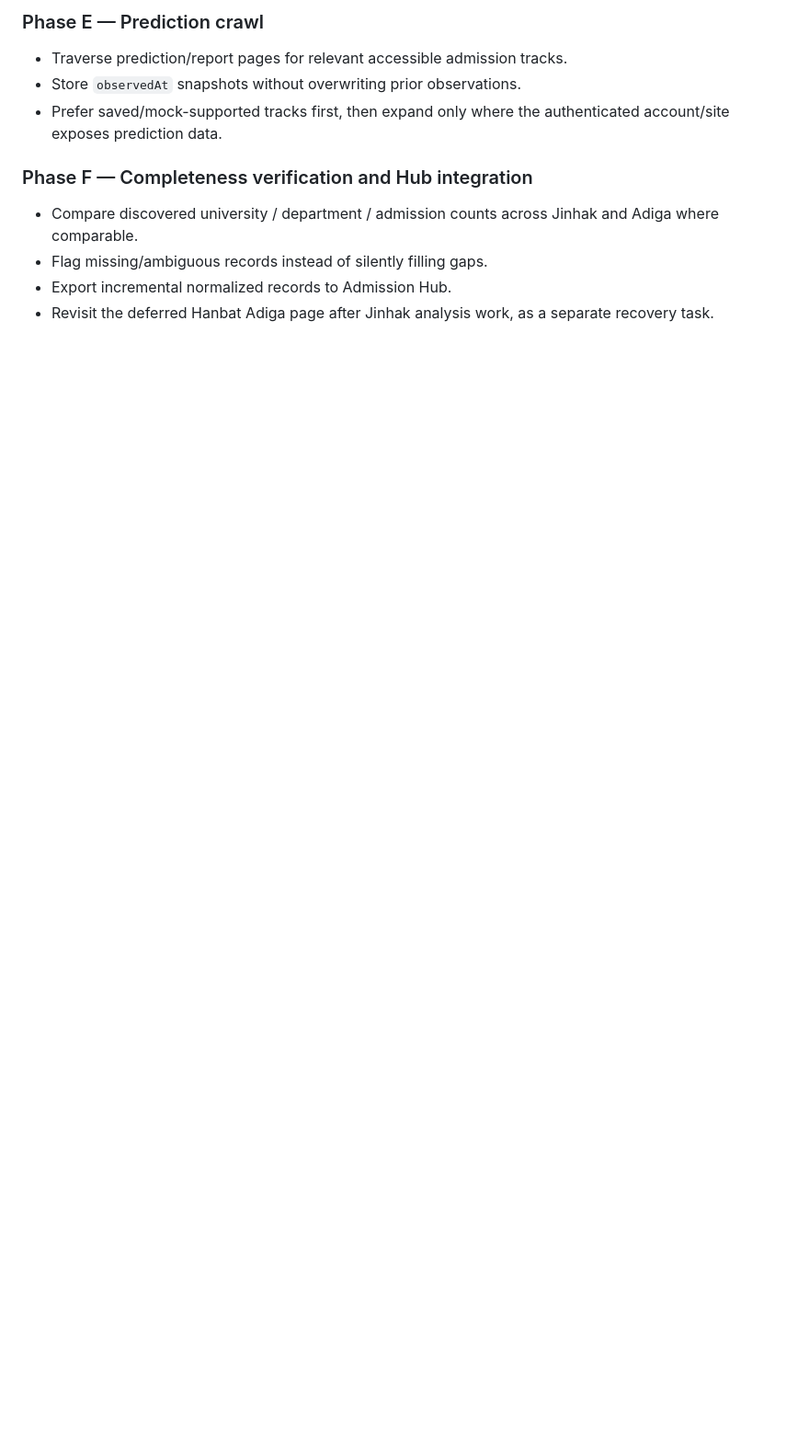
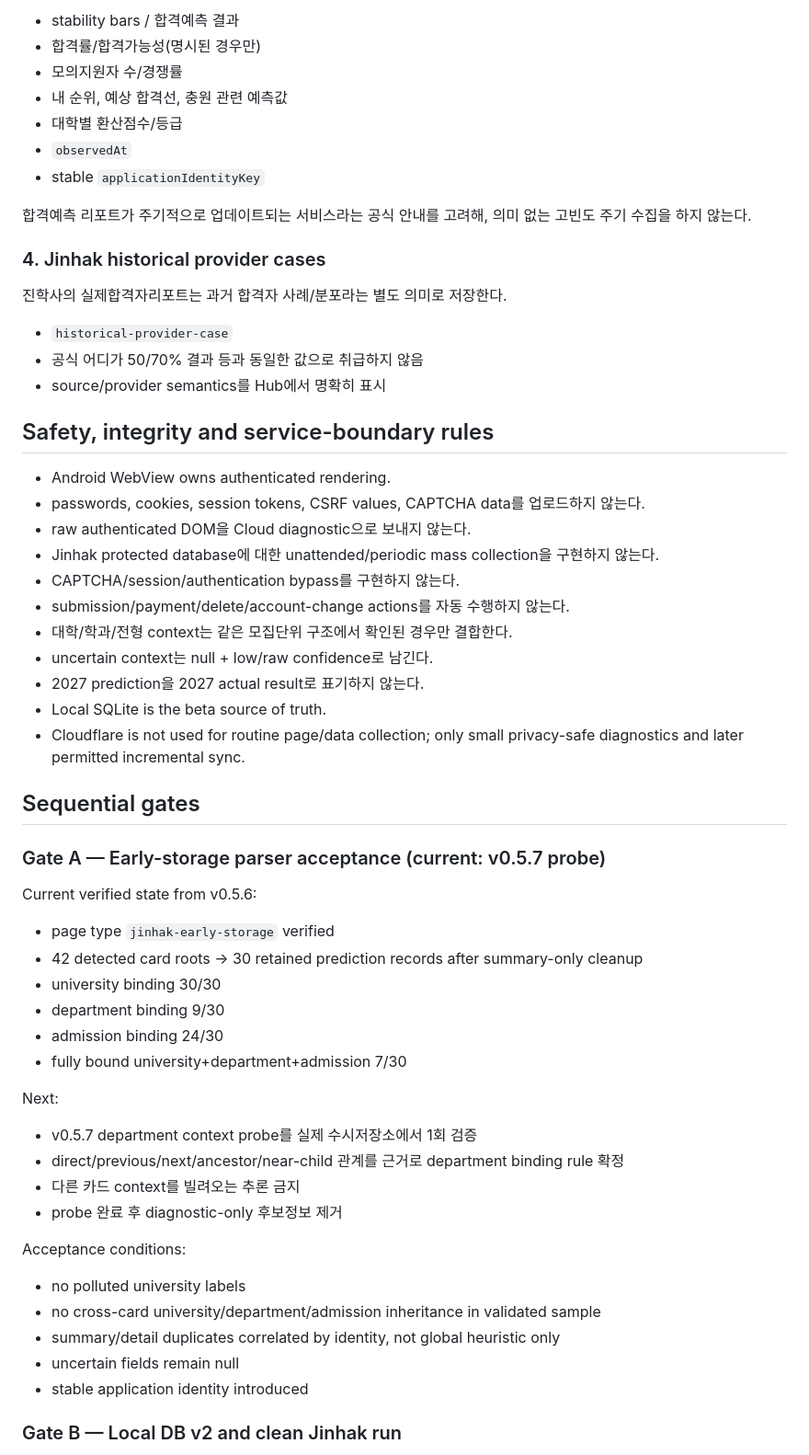
Before and after one commit to gigagene1234-sys/admission-collector, a Markdown page: JINHAK_COLLECTION_PLAN.md, the part around one of its changes. Shown at 92% size. GitHub-like rendering; blank space fills up the shorter version.

Commit message:
Revise Jinhak collection plan after architecture analysis

```diff
--- a/JINHAK_COLLECTION_PLAN.md
+++ b/JINHAK_COLLECTION_PLAN.md
@@ -57,11 +35,63 @@ Treat prediction data as volatile observations, never as historical actual admis
 
-### Phase E — Prediction crawl
-- Traverse prediction/report pages for relevant accessible admission tracks.
-- Store `observedAt` snapshots without overwriting prior observations.
-- Prefer saved/mock-supported tracks first, then expand only where the authenticated account/site exposes prediction data.
+- stability bars / 합격예측 결과
+- 합격률/합격가능성(명시된 경우만)
+- 모의지원자 수/경쟁률
+- 내 순위, 예상 합격선, 충원 관련 예측값
+- 대학별 환산점수/등급
+- `observedAt`
+- stable `applicationIdentityKey`
 
-### Phase F — Completeness verification and Hub integration
-- Compare discovered university / department / admission counts across Jinhak and Adiga where comparable.
-- Flag missing/ambiguous records instead of silently filling gaps.
-- Export incremental normalized records to Admission Hub.
-- Revisit the deferred Hanbat Adiga page after Jinhak analysis work, as a separate recovery task.
+합격예측 리포트가 주기적으로 업데이트되는 서비스라는 공식 안내를 고려해, 의미 없는 고빈도 주기 수집을 하지 않는다.
+
+### 4. Jinhak historical provider cases
+
+진학사의 실제합격자리포트는 과거 합격자 사례/분포라는 별도 의미로 저장한다.
+
+- `historical-provider-case`
+- 공식 어디가 50/70% 결과 등과 동일한 값으로 취급하지 않음
+- source/provider semantics를 Hub에서 명확히 표시
+
+## Safety, integrity and service-boundary rules
+
+- Android WebView owns authenticated rendering.
+- passwords, cookies, session tokens, CSRF values, CAPTCHA data를 업로드하지 않는다.
+- raw authenticated DOM을 Cloud diagnostic으로 보내지 않는다.
+- Jinhak protected database에 대한 unattended/periodic mass collection을 구현하지 않는다.
+- CAPTCHA/session/authentication bypass를 구현하지 않는다.
+- submission/payment/delete/account-change actions를 자동 수행하지 않는다.
+- 대학/학과/전형 context는 같은 모집단위 구조에서 확인된 경우만 결합한다.
+- uncertain context는 null + low/raw confidence로 남긴다.
+- 2027 prediction을 2027 actual result로 표기하지 않는다.
+- Local SQLite is the beta source of truth.
+- Cloudflare is not used for routine page/data collection; only small privacy-safe diagnostics and later permitted incremental sync.
+
+## Sequential gates
+
+### Gate A — Early-storage parser acceptance (current: v0.5.7 probe)
+
+Current verified state from v0.5.6:
+
+- page type `jinhak-early-storage` verified
+- 42 detected card roots → 30 retained prediction records after summary-only cleanup
+- university binding 30/30
+- department binding 9/30
+- admission binding 24/30
+- fully bound university+department+admission 7/30
+
+Next:
+
+- v0.5.7 department context probe를 실제 수시저장소에서 1회 검증
+- direct/previous/next/ancestor/near-child 관계를 근거로 department binding rule 확정
+- 다른 카드 context를 빌려오는 추론 금지
+- probe 완료 후 diagnostic-only 후보정보 제거
+
+Acceptance conditions:
+
+- no polluted university labels
+- no cross-card university/department/admission inheritance in validated sample
+- summary/detail duplicates correlated by identity, not global heuristic only
+- uncertain fields remain null
+- stable application identity introduced
+
+### Gate B — Local DB v2 and clean Jinhak run
+
```
Also changed, not shown: other parts of JINHAK_COLLECTION_PLAN.md (+115 -44 lines).
